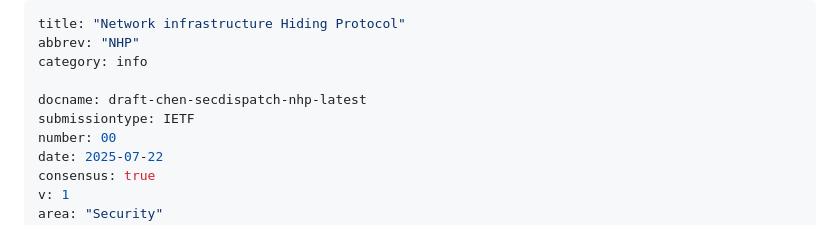
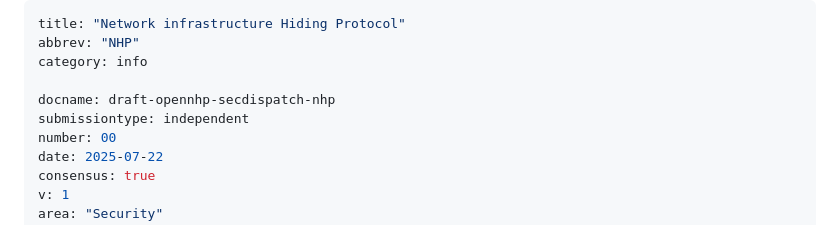
Before and after one commit to OpenNHP/ietf-rfc-nhp, a Markdown page: draft-opennhp-secdispatch-nhp.md, the part around the change. GitHub-like rendering.

```diff
--- a/draft-chen-secdispatch-nhp-latest.md
+++ b/draft-opennhp-secdispatch-nhp.md
@@ -3,8 +3,8 @@ title: "Network infrastructure Hiding Protocol"
 abbrev: "NHP"
 category: info
 
-docname: draft-chen-secdispatch-nhp-latest
-submissiontype: IETF
+docname: draft-opennhp-secdispatch-nhp
+submissiontype: independent
 number: 00
 date: 2025-07-22
 consensus: true
```
